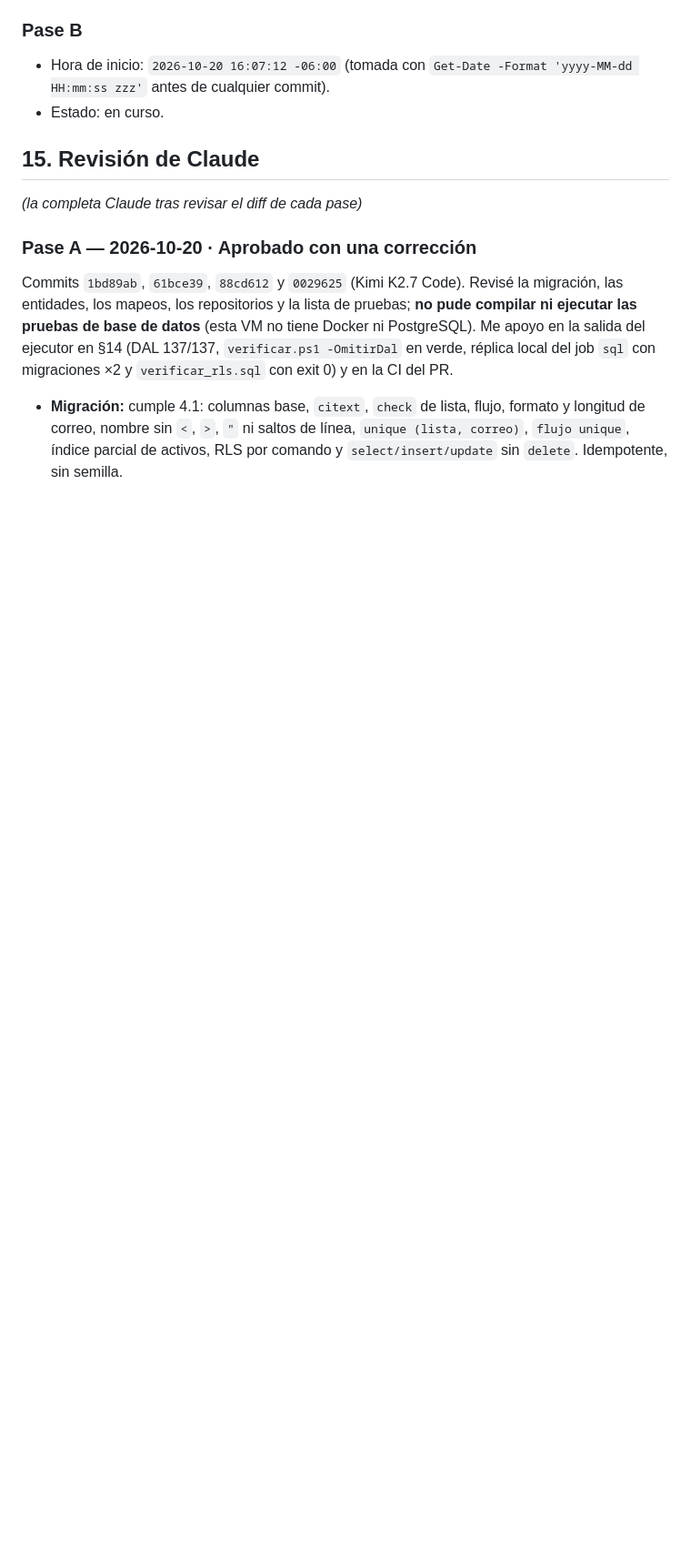
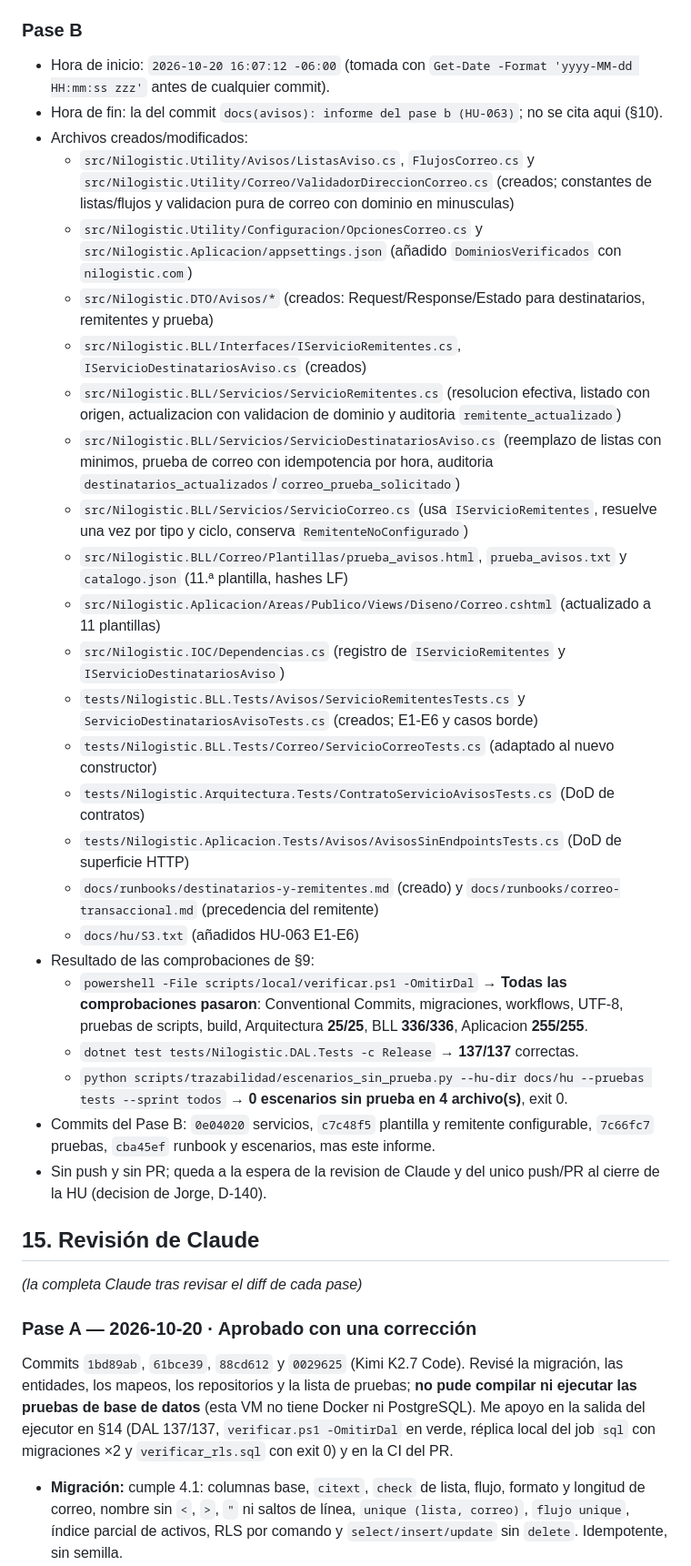
Before and after one commit to jmendozam82/nilogistic, a Markdown page: docs/tareas/HU-063.md, the part around the change. Shown at 91% size. Rendered like a GitHub page; blank space fills up the shorter version.

Commit message:
docs(avisos): informe del pase b (HU-063)

```diff
--- a/docs/tareas/HU-063.md
+++ b/docs/tareas/HU-063.md
@@ -195,7 +195,30 @@ Con el rol propietario (sin imprimir secretos), en transacciones con `rollback`
 
 ### Pase B
 - Hora de inicio: `2026-10-20 16:07:12 -06:00` (tomada con `Get-Date -Format 'yyyy-MM-dd HH:mm:ss zzz'` antes de cualquier commit).
-- Estado: en curso.
+- Hora de fin: la del commit `docs(avisos): informe del pase b (HU-063)`; no se cita aqui (§10).
+- Archivos creados/modificados:
+  - `src/Nilogistic.Utility/Avisos/ListasAviso.cs`, `FlujosCorreo.cs` y `src/Nilogistic.Utility/Correo/ValidadorDireccionCorreo.cs` (creados; constantes de listas/flujos y validacion pura de correo con dominio en minusculas)
+  - `src/Nilogistic.Utility/Configuracion/OpcionesCorreo.cs` y `src/Nilogistic.Aplicacion/appsettings.json` (añadido `DominiosVerificados` con `nilogistic.com`)
+  - `src/Nilogistic.DTO/Avisos/*` (creados: Request/Response/Estado para destinatarios, remitentes y prueba)
+  - `src/Nilogistic.BLL/Interfaces/IServicioRemitentes.cs`, `IServicioDestinatariosAviso.cs` (creados)
+  - `src/Nilogistic.BLL/Servicios/ServicioRemitentes.cs` (resolucion efectiva, listado con origen, actualizacion con validacion de dominio y auditoria `remitente_actualizado`)
+  - `src/Nilogistic.BLL/Servicios/ServicioDestinatariosAviso.cs` (reemplazo de listas con minimos, prueba de correo con idempotencia por hora, auditoria `destinatarios_actualizados`/`correo_prueba_solicitado`)
+  - `src/Nilogistic.BLL/Servicios/ServicioCorreo.cs` (usa `IServicioRemitentes`, resuelve una vez por tipo y ciclo, conserva `RemitenteNoConfigurado`)
+  - `src/Nilogistic.BLL/Correo/Plantillas/prueba_avisos.html`, `prueba_avisos.txt` y `catalogo.json` (11.ª plantilla, hashes LF)
+  - `src/Nilogistic.Aplicacion/Areas/Publico/Views/Diseno/Correo.cshtml` (actualizado a 11 plantillas)
+  - `src/Nilogistic.IOC/Dependencias.cs` (registro de `IServicioRemitentes` y `IServicioDestinatariosAviso`)
+  - `tests/Nilogistic.BLL.Tests/Avisos/ServicioRemitentesTests.cs` y `ServicioDestinatariosAvisoTests.cs` (creados; E1-E6 y casos borde)
+  - `tests/Nilogistic.BLL.Tests/Correo/ServicioCorreoTests.cs` (adaptado al nuevo constructor)
+  - `tests/Nilogistic.Arquitectura.Tests/ContratoServicioAvisosTests.cs` (DoD de contratos)
+  - `tests/Nilogistic.Aplicacion.Tests/Avisos/AvisosSinEndpointsTests.cs` (DoD de superficie HTTP)
+  - `docs/runbooks/destinatarios-y-remitentes.md` (creado) y `docs/runbooks/correo-transaccional.md` (precedencia del remitente)
+  - `docs/hu/S3.txt` (añadidos HU-063 E1-E6)
+- Resultado de las comprobaciones de §9:
+  - `powershell -File scripts/local/verificar.ps1 -OmitirDal` → **Todas las comprobaciones pasaron**: Conventional Commits, migraciones, workflows, UTF-8, pruebas de scripts, build, Arquitectura **25/25**, BLL **336/336**, Aplicacion **255/255**.
+  - `dotnet test tests/Nilogistic.DAL.Tests -c Release` → **137/137** correctas.
+  - `python scripts/trazabilidad/escenarios_sin_prueba.py --hu-dir docs/hu --pruebas tests --sprint todos` → **0 escenarios sin prueba en 4 archivo(s)**, exit 0.
+- Commits del Pase B: `0e04020` servicios, `c7c48f5` plantilla y remitente configurable, `7c66fc7` pruebas, `cba45ef` runbook y escenarios, mas este informe.
+- Sin push y sin PR; queda a la espera de la revision de Claude y del unico push/PR al cierre de la HU (decision de Jorge, D-140).
 
 ## 15. Revisión de Claude
 _(la completa Claude tras revisar el diff de cada pase)_
```
